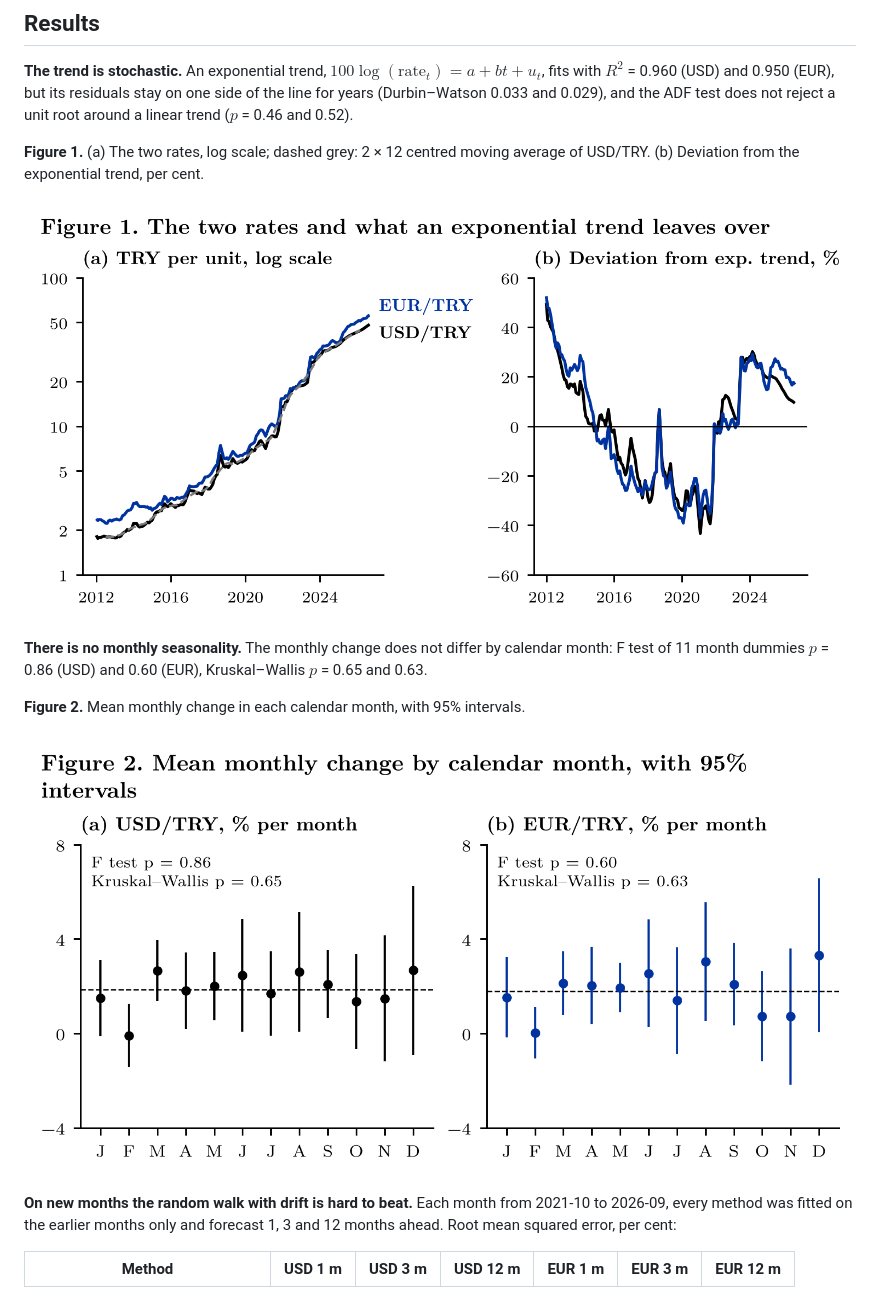
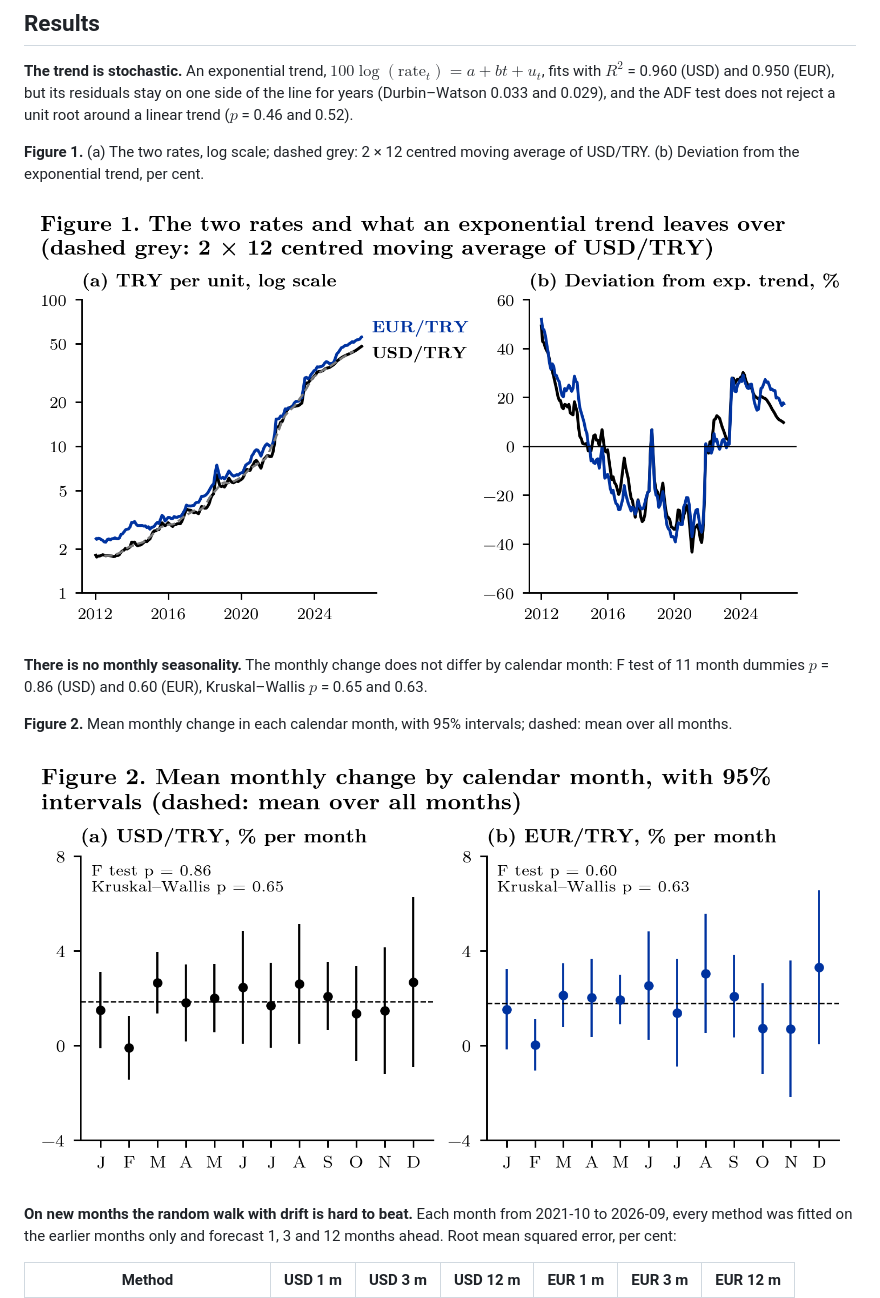
Before and after one commit to mikbalyilmaz/USD_Exp_MA_TrendAnalysis, a Markdown page: README.md, the part around the change. Drawn GitHub-style; pictures changed too: figures/fig1_trend.png, figures/fig2_seasonality.png.

Commit message:
Version 2.0.1: dashed lines explained in figure headings

```diff
--- a/README.md
+++ b/README.md
@@ -31,7 +31,7 @@ the exponential trend, per cent.
 **There is no monthly seasonality.** The monthly change does not differ by calendar month: F test of 11 month dummies
 $p$ = 0.86 (USD) and 0.60 (EUR), Kruskal–Wallis $p$ = 0.65 and 0.63.
 
-**Figure 2.** Mean monthly change in each calendar month, with 95% intervals.
+**Figure 2.** Mean monthly change in each calendar month, with 95% intervals; dashed: mean over all months.
 
 ![Figure 2](figures/fig2_seasonality.png)
 
```
Also changed, not shown: NEWS.md (+9 -0 lines), 4 other files.
